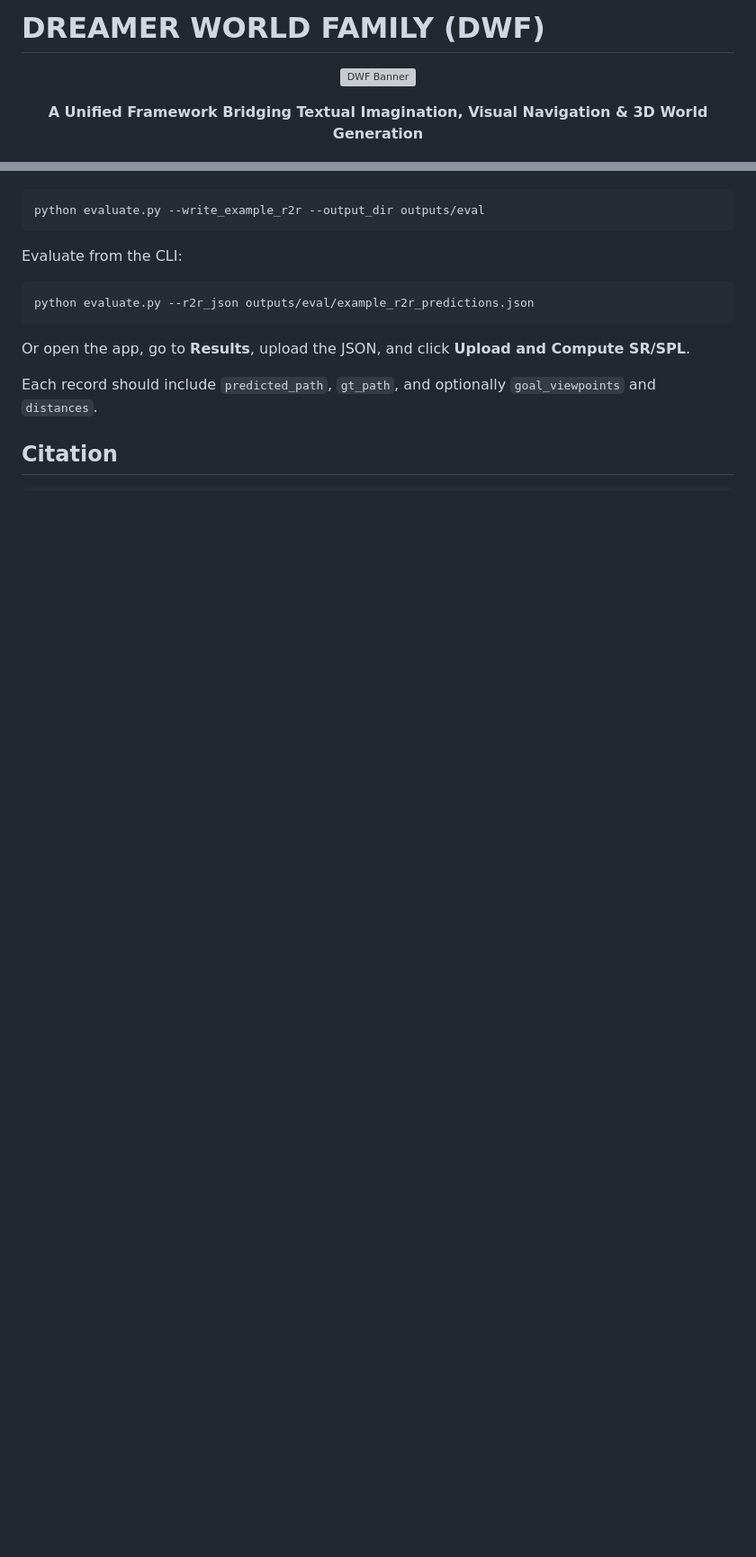
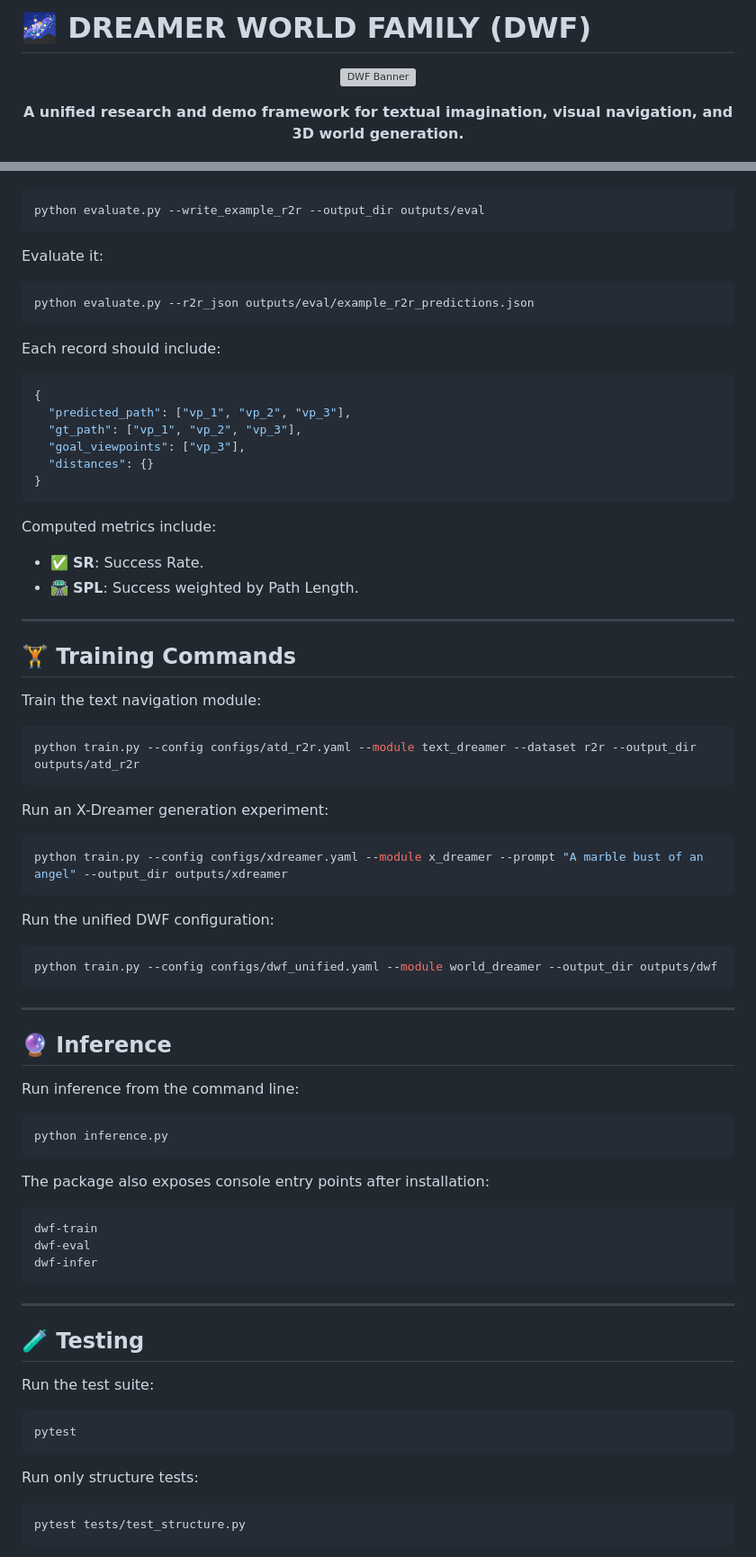
Before and after one commit to maryem37/DreamerWorldFamily, a Markdown page: README.md, 2 parts joined by grey strips. Shown at 90% size. GitHub-like rendering; blank space fills up the shorter version; grey boxes are pictures that could not be loaded.

````diff
--- a/README.md
+++ b/README.md
@@ -1,10 +1,10 @@
-# DREAMER WORLD FAMILY (DWF)
+# 🌌 DREAMER WORLD FAMILY (DWF)
 
 <div align="center">
 
 ![DWF Banner](assets/banner.svg)
 
-**A Unified Framework Bridging Textual Imagination, Visual Navigation & 3D World Generation**
+**A unified research and demo framework for textual imagination, visual navigation, and 3D world generation.**
 
 [![Python 3.9+](https://img.shields.io/badge/python-3.9+-blue.svg)](https://www.python.org/)
 [![PyTorch](https://img.shields.io/badge/PyTorch-2.0+-orange.svg)](https://pytorch.org/)
@@ -104,15 +238,81 @@ Create an example file:
 python evaluate.py --write_example_r2r --output_dir outputs/eval
 ```
 
-Evaluate from the CLI:
+Evaluate it:
 
 ```bash
 python evaluate.py --r2r_json outputs/eval/example_r2r_predictions.json
 ```
 
-Or open the app, go to **Results**, upload the JSON, and click **Upload and Compute SR/SPL**.
+Each record should include:
 
-Each record should include `predicted_path`, `gt_path`, and optionally
-`goal_viewpoints` and `distances`.
+```json
+{
+  "predicted_path": ["vp_1", "vp_2", "vp_3"],
+  "gt_path": ["vp_1", "vp_2", "vp_3"],
+  "goal_viewpoints": ["vp_3"],
+  "distances": {}
+}
+```
 
-## Citation
+Computed metrics include:
+
+- ✅ **SR**: Success Rate.
+- 🛣️ **SPL**: Success weighted by Path Length.
+
+---
+
+## 🏋️ Training Commands
+
+Train the text navigation module:
+
+```bash
+python train.py --config configs/atd_r2r.yaml --module text_dreamer --dataset r2r --output_dir outputs/atd_r2r
+```
+
+Run an X-Dreamer generation experiment:
+
+```bash
+python train.py --config configs/xdreamer.yaml --module x_dreamer --prompt "A marble bust of an angel" --output_dir outputs/xdreamer
+```
+
+Run the unified DWF configuration:
+
+```bash
+python train.py --config configs/dwf_unified.yaml --module world_dreamer --output_dir outputs/dwf
+```
+
+---
+
+## 🔮 Inference
+
+Run inference from the command line:
+
+```bash
+python inference.py
+```
+
+The package also exposes console entry points after installation:
+
+```bash
+dwf-train
+dwf-eval
+dwf-infer
+```
+
+---
+
+## 🧪 Testing
+
+Run the test suite:
+
+```bash
+pytest
+```
+
+Run only structure tests:
+
+```bash
+pytest tests/test_structure.py
+```
+
````
Also changed, not shown: other parts of README.md (+237 -57 lines).
